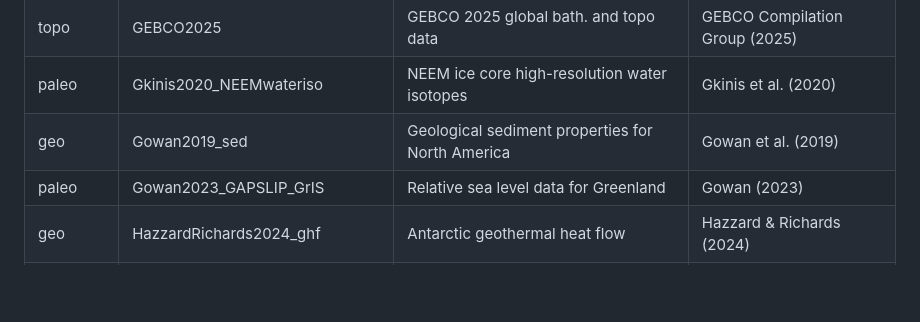
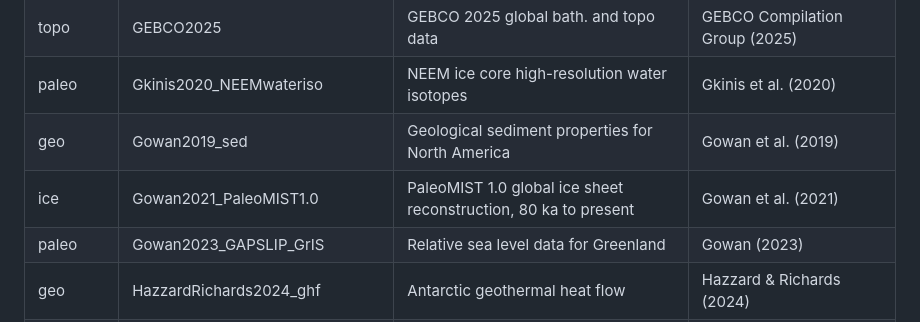
Before and after one commit to fesmc/FesmData, a Markdown page: README.md, the part around the change. Drawn GitHub-style; blank space fills up the shorter version.

Commit message:
README: Gowan2021_PaleoMIST1.0

```diff
--- a/README.md
+++ b/README.md
@@ -70,6 +70,7 @@ In the past, we used the `gridding` ([https://github.com/alex-robinson/gridding]
 | topo     | GEBCO2025                   | GEBCO 2025 global bath. and topo data            | GEBCO Compilation Group (2025) |
 | paleo    | Gkinis2020_NEEMwateriso     | NEEM ice core high-resolution water isotopes     | Gkinis et al. (2020)           |
 | geo      | Gowan2019_sed               | Geological sediment properties for North America | Gowan et al. (2019)            |
+| ice      | Gowan2021_PaleoMIST1.0      | PaleoMIST 1.0 global ice sheet reconstruction, 80 ka to present | Gowan et al. (2021) |
 | paleo    | Gowan2023_GAPSLIP_GrIS      | Relative sea level data for Greenland            | Gowan (2023)                   |
 | geo      | HazzardRichards2024_ghf     | Antarctic geothermal heat flow                   | Hazzard & Richards (2024)      |
 | climate  | Hersbach2020_era5           | ERA5 monthly climatologies                       | Hersbach et al. (2020)         |
```
